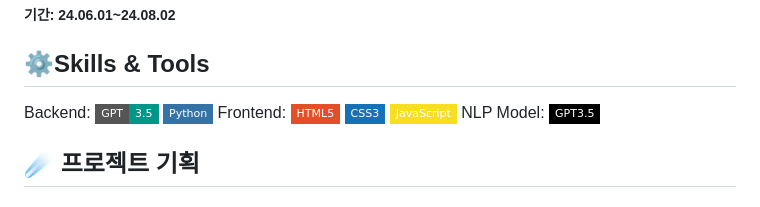
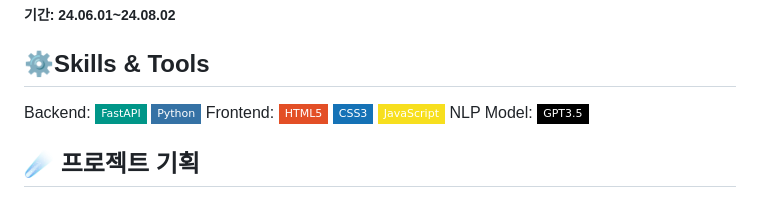
Before and after one commit to Rltgjqmwkddls/JBTI, a Markdown page: README.md, the part around the change. Drawn GitHub-style; badges without logos.

```diff
--- a/README.md
+++ b/README.md
@@ -7,7 +7,7 @@
 ##### 기간: 24.06.01~24.08.02
 
 ## ⚙️Skills & Tools
-Backend: <img src="https://img.shields.io/badge/GPT-3.5-009688?style=flat-square&logo=OpenAI&logoColor=white"/>
+Backend: <img src="https://img.shields.io/badge/FastAPI-009688?style=flat-square&logo=fastapi&logoColor=white" alt="FastAPI" />
 <img src="https://img.shields.io/badge/Python-3572A5?style=flat-square&logo=Python&logoColor=white"/>
 </br>
 Frontend: <img src="https://img.shields.io/badge/HTML5-E34F26?style=flat-square&logo=HTML5&logoColor=white"/>
```
